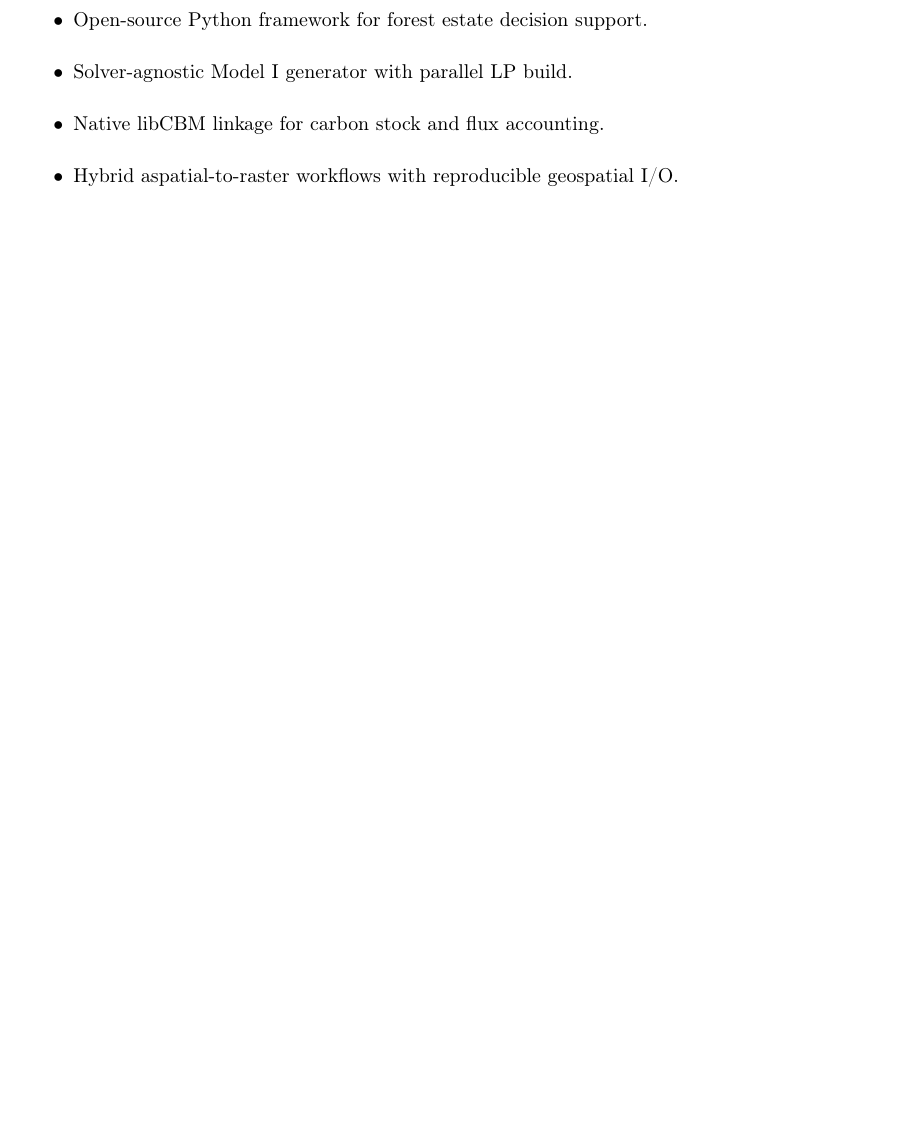
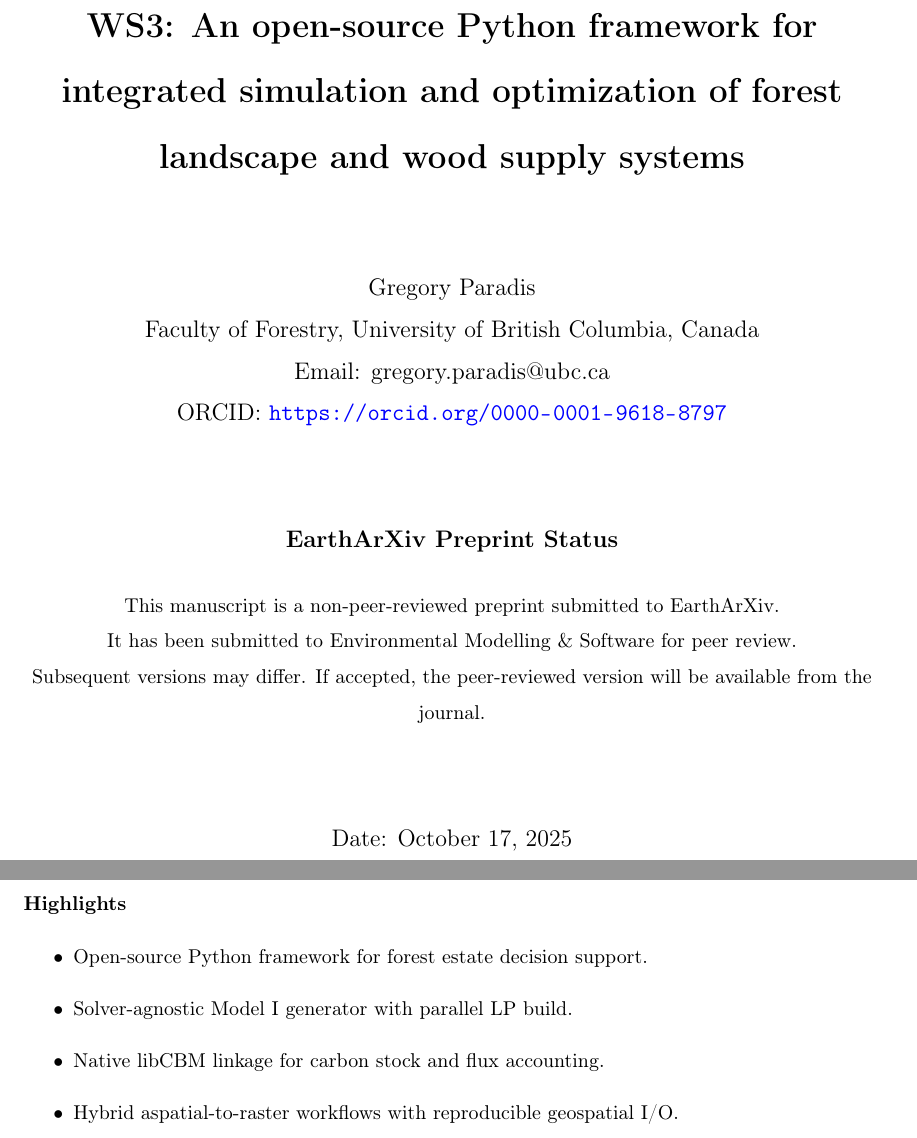
Before and after one commit to UBC-FRESH/ws3, a LaTeX paper (papers/ems/paper.tex): part of page 1 of 31 before the commit and two parts of pages 1 and 2 of 32 after it, the two joined at a grey line, cut at the place of the change, the shorter picture padded with empty space. Compiled offline with pdfLaTeX.

Commit message:
final tweak for eartharxiv preprint

```diff
--- a/papers/ems/paper.tex
+++ b/papers/ems/paper.tex
@@ -57,3 +69,23 @@
 \journal{Environmental Modelling \& Software}
 
 \begin{document}
+
+% EarthArXiv-compliant coversheet (page 1)
+\begin{titlepage}
+  \thispagestyle{empty}
+  \vspace*{2cm}
+  \begin{center}
+    {\LARGE\bfseries WS3: An open-source Python framework for integrated simulation and optimization of forest landscape and wood supply systems\par}
+    \vspace{1.5cm}
+    {\large Gregory Paradis\\
+    Faculty of Forestry, University of British Columbia, Canada\\
+    Email: gregory.paradis@ubc.ca\\
+    ORCID: \url{https://orcid.org/0000-0001-9618-8797}\par}
+    \vspace{1.5cm}
+    {\large\bfseries EarthArXiv Preprint Status\par}
+    \vspace{0.5cm}
+    {\normalsize This manuscript is a non\hyp peer\hyp reviewed preprint submitted to EarthArXiv.\\
+    It has been submitted to Environmental Modelling \& Software for peer review.\\
+    Subsequent versions may differ. If accepted, the peer\hyp reviewed version will be available from the journal.\par}
+    \vspace{1.5cm}
+    {\large Date: \today\par}
@@ -60,3 +98,4 @@
+\setcounter{page}{2}
 
 \begin{frontmatter}
 
```
Also changed, not shown: papers/ems/paper.pdf, papers/ems/paper.tex (20 more changed lines).
